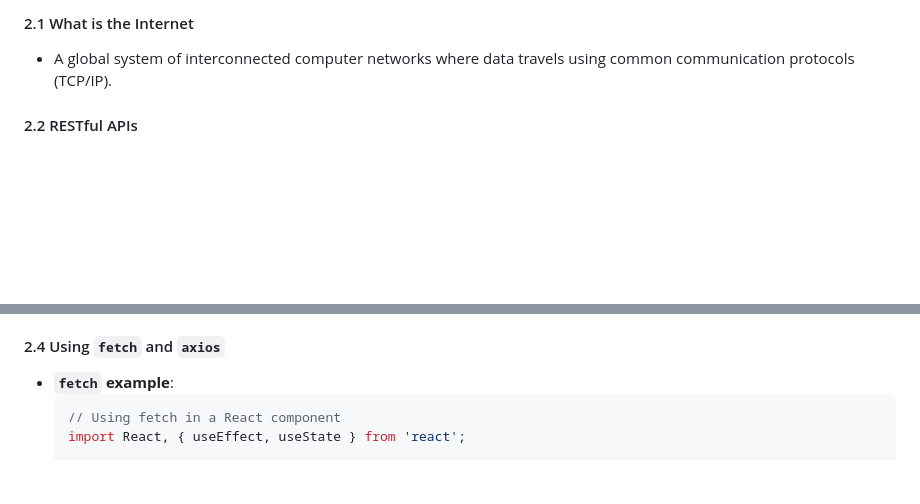
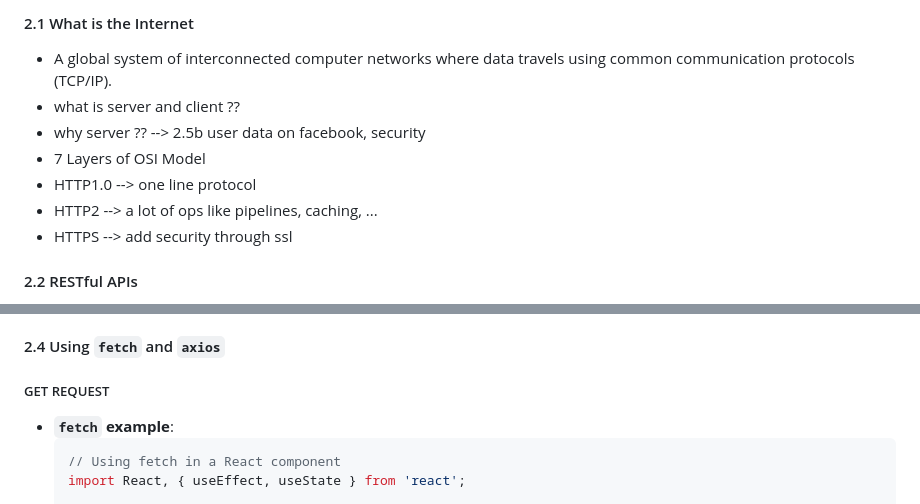
Before and after one commit to IEEE-ALEXSB-SW-TEAM/React-Bootcamp, a Markdown page: day3/content.md, 2 parts joined by grey strips. Rendered like a GitHub page; blank space fills up the shorter version.

````diff
--- a/day3/content.md
+++ b/day3/content.md
@@ -57,6 +57,13 @@ By the end of this session, you should be comfortable fetching data, handling si
 
 #### 2.1 What is the Internet
 - A global system of interconnected computer networks where data travels using common communication protocols (TCP/IP).
+- what is server and client ??
+- why server ?? --> 2.5b user data on facebook, security
+- 7 Layers of OSI Model
+- HTTP1.0 --> one line protocol
+- HTTP2 --> a lot of ops like pipelines, caching, ...
+- HTTPS --> add security through ssl
+
 
 #### 2.2 RESTful APIs
 - **REST (Representational State Transfer)**: A set of guidelines for building scalable web services.
@@ -73,6 +80,7 @@ By the end of this session, you should be comfortable fetching data, handling si
   - **`axios`**: A popular third-party library.
 
 #### 2.4 Using `fetch` and `axios`
+##### GET REQUEST
 - **`fetch` example**:
   ```jsx
   // Using fetch in a React component
````
Also changed, not shown: other parts of day3/content.md (+77 -0 lines).
